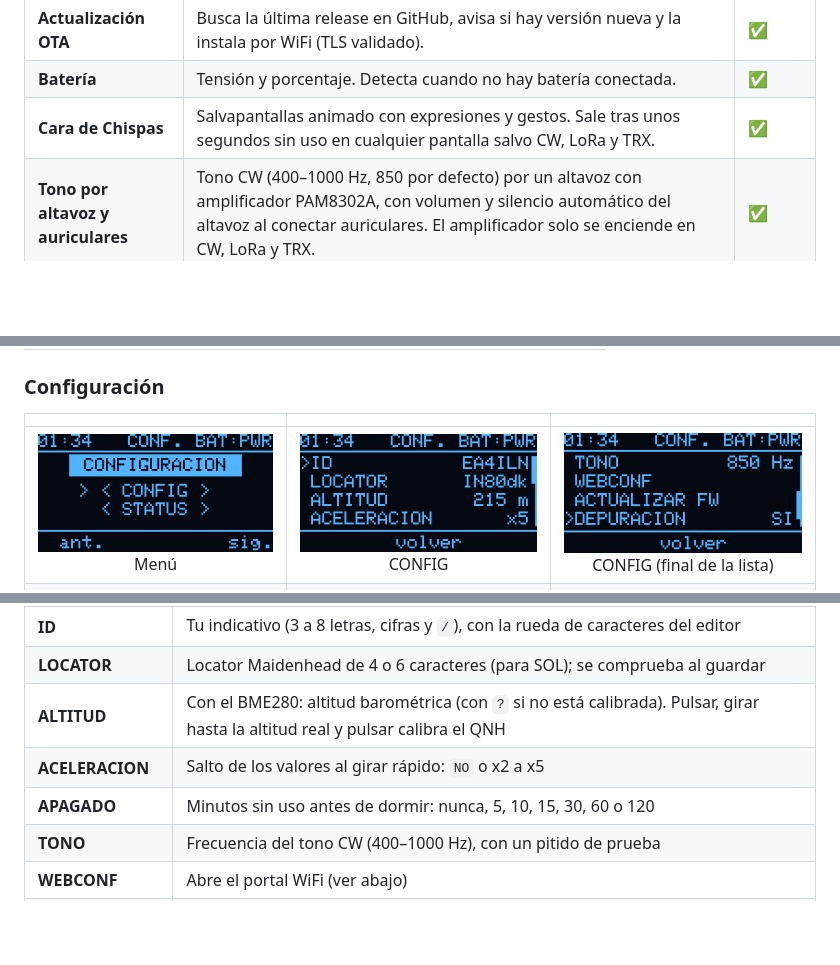
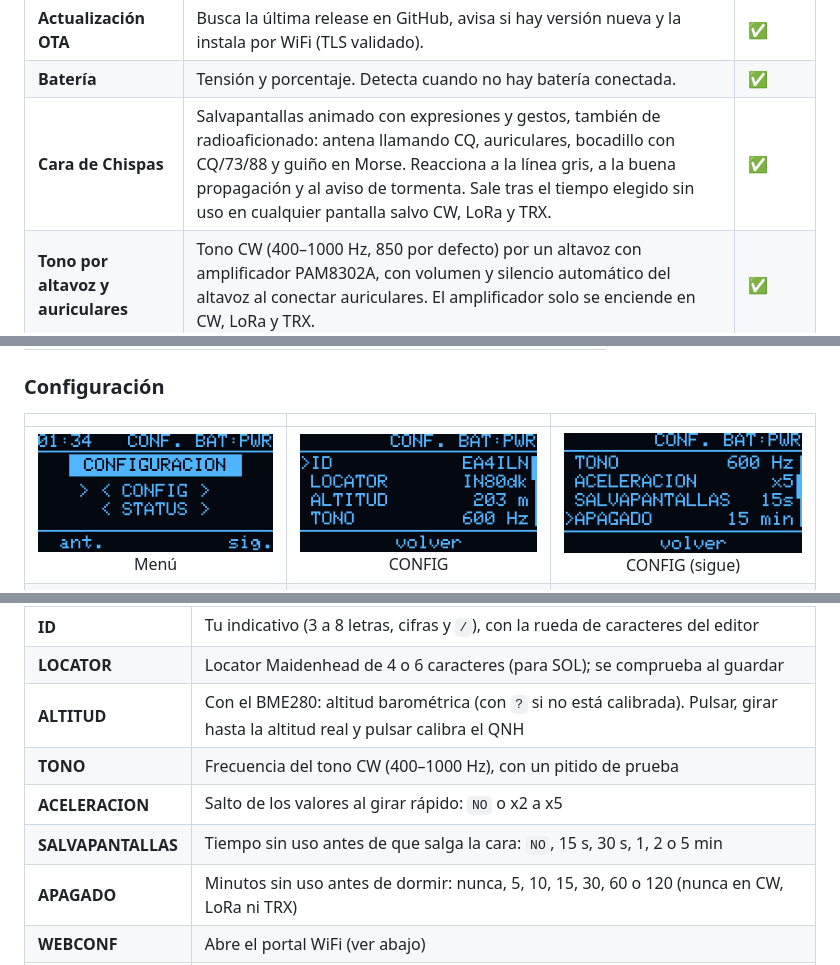
Before and after one commit to ea4iln-debug/CHISPAS-EA4ILN, a Markdown page: README.md, 3 parts joined by grey strips. Rendered like a GitHub page; pictures changed too: docs/img/config.png, docs/img/config2.png; blank space fills up the shorter version.

```diff
--- a/README.md
+++ b/README.md
@@ -76,7 +76,7 @@ GitHub.
 | **Configuración por WiFi** | Portal web en castellano, con QR para unirse desde el móvil: red, estación, hora y memorias. | ✅ |
 | **Actualización OTA** | Busca la última release en GitHub, avisa si hay versión nueva y la instala por WiFi (TLS validado). | ✅ |
 | **Batería** | Tensión y porcentaje. Detecta cuando no hay batería conectada. | ✅ |
-| **Cara de Chispas** | Salvapantallas animado con expresiones y gestos. Sale tras unos segundos sin uso en cualquier pantalla salvo CW, LoRa y TRX. | ✅ |
+| **Cara de Chispas** | Salvapantallas animado con expresiones y gestos, también de radioaficionado: antena llamando CQ, auriculares, bocadillo con CQ/73/88 y guiño en Morse. Reacciona a la línea gris, a la buena propagación y al aviso de tormenta. Sale tras el tiempo elegido sin uso en cualquier pantalla salvo CW, LoRa y TRX. | ✅ |
 | **Tono por altavoz y auriculares** | Tono CW (400–1000 Hz, 850 por defecto) por un altavoz con amplificador PAM8302A, con volumen y silencio automático del altavoz al conectar auriculares. El amplificador solo se enciende en CW, LoRa y TRX. | ✅ |
 | **Ahorro de energía** | CPU a 80 MHz sin WiFi, radio dormida fuera de LoRa, pantalla atenuada y apagado automático (deep sleep). | ✅ |
 | **GPS** | Posición y locator automáticos. | 🚧 |
@@ -299,7 +299,7 @@ Las capturas salen de la propia pantalla con [`docs/captura_oled.py`](docs/captu
 
 | | | |
 |:---:|:---:|:---:|
-| <img src="docs/img/conf.png" width="256" alt="Menú CONF"><br>Menú | <img src="docs/img/config.png" width="256" alt="CONFIG"><br>CONFIG | <img src="docs/img/config2.png" width="256" alt="CONFIG, final de la lista"><br>CONFIG (final de la lista) |
+| <img src="docs/img/conf.png" width="256" alt="Menú CONF"><br>Menú | <img src="docs/img/config.png" width="256" alt="CONFIG"><br>CONFIG | <img src="docs/img/config2.png" width="256" alt="CONFIG: sonido, salvapantallas y apagado"><br>CONFIG (sigue) |
 | <img src="docs/img/conf_editor.png" width="256" alt="Editor del indicativo"><br>Editor del indicativo | <img src="docs/img/status.png" width="256" alt="STATUS: estación"><br>STATUS: estación | <img src="docs/img/status2.png" width="256" alt="STATUS: sistema"><br>STATUS: sistema |
 | <img src="docs/img/status3.png" width="256" alt="STATUS: WiFi"><br>STATUS: WiFi | <img src="docs/img/status4.png" width="256" alt="STATUS: memoria"><br>STATUS: memoria | <img src="docs/img/status5.png" width="256" alt="STATUS: arranque"><br>STATUS: arranque |
 | <img src="docs/img/webconf.png" width="256" alt="Webconf"><br>Webconf | <img src="docs/img/webconf_qr.png" width="256" alt="QR de webconf"><br>QR para unir el móvil | <img src="docs/img/ota.png" width="256" alt="Actualizar firmware"><br>Actualizar firmware |
@@ -317,9 +317,10 @@ Las capturas salen de la propia pantalla con [`docs/captura_oled.py`](docs/captu
 | **ID** | Tu indicativo (3 a 8 letras, cifras y `/`), con la rueda de caracteres del editor |
 | **LOCATOR** | Locator Maidenhead de 4 o 6 caracteres (para SOL); se comprueba al guardar |
 | **ALTITUD** | Con el BME280: altitud barométrica (con `?` si no está calibrada). Pulsar, girar hasta la altitud real y pulsar calibra el QNH |
+| **TONO** | Frecuencia del tono CW (400–1000 Hz), con un pitido de prueba |
 | **ACELERACION** | Salto de los valores al girar rápido: `NO` o x2 a x5 |
-| **APAGADO** | Minutos sin uso antes de dormir: nunca, 5, 10, 15, 30, 60 o 120 |
-| **TONO** | Frecuencia del tono CW (400–1000 Hz), con un pitido de prueba |
+| **SALVAPANTALLAS** | Tiempo sin uso antes de que salga la cara: `NO`, 15 s, 30 s, 1, 2 o 5 min |
+| **APAGADO** | Minutos sin uso antes de dormir: nunca, 5, 10, 15, 30, 60 o 120 (nunca en CW, LoRa ni TRX) |
 | **WEBCONF** | Abre el portal WiFi (ver abajo) |
 | **ACTUALIZAR FW** | Actualización por OTA (ver [arriba](#actualizar-por-wifi-ota)) |
 | **DEPURACION** | Mensajes y órdenes por serie para pruebas: órdenes serie, diagnóstico, decodificador y retraso CW (todo en `NO` por defecto) |
```
Also changed, not shown: other parts of README.md (+2 -2 lines), CLAUDE.md (+27 -16 lines), ROADMAP.md (+3 -2 lines), docs/img/config3.png (added), 3 other files.
